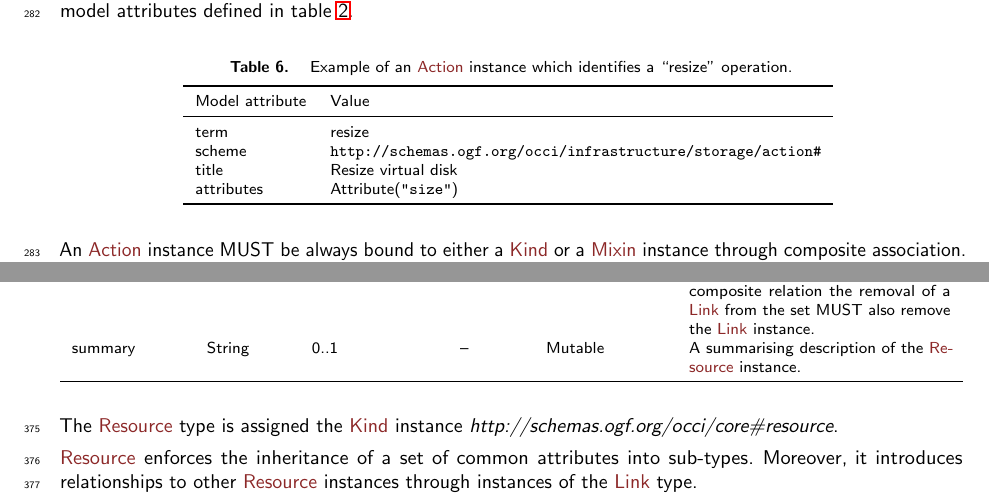
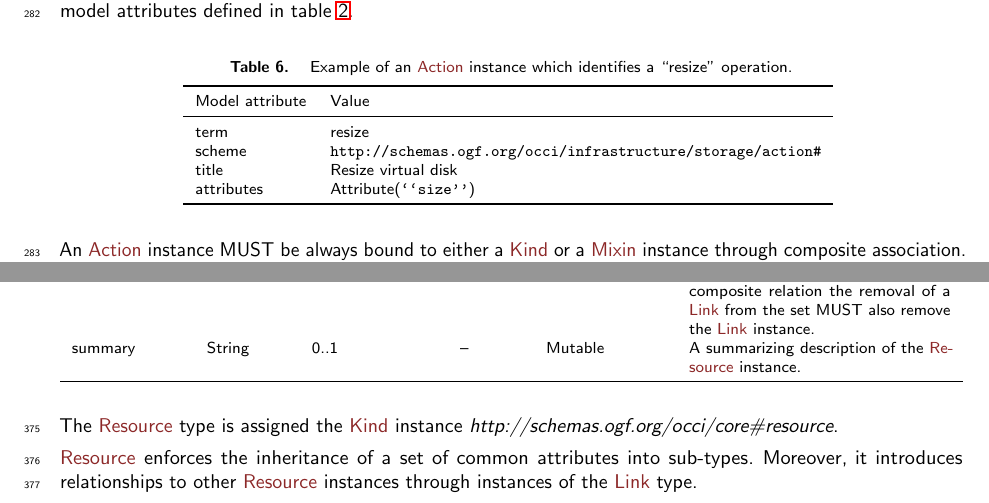
Before and after one commit to occiware/occi-wg, a LaTeX document (core.tex): two parts of pages 10 and 13 of 20, joined at a grey line, cut so that both start at the same text. Compiled offline with pdfLaTeX.

Commit message:
[Core] Fixed quotes & spelling

```diff
--- a/core.tex
+++ b/core.tex
@@ -635,7 +635,7 @@ table~\ref{tbl:category}.
     term    & resize \\
     scheme    & {\tt http://schemas.ogf.org/occi/infrastructure/storage/action\#} \\
     title     & Resize virtual disk \\
-    attributes    & Attribute({\tt "size"}) \\
+    attributes    & Attribute({\tt ``size''}) \\
   \botrule
   \end{tabular}
 }
@@ -858,7 +858,7 @@ specialization.
     Model attribute     & Type              & Value Multiplicity  & Required  & Client Mutability   & Description \\
     \colrule
     links               & List of \hl{Link} & 0..*                & --        & Mutable             & List of \hl{Link} compositions. Being a composite relation the removal of a \hl{Link} from the set MUST also remove the \hl{Link} instance.\\
-    summary             & String            & 0..1                & --        & Mutable             & A summarising description of the \hl{Resource} instance.\\
+    summary             & String            & 0..1                & --        & Mutable             & A summarizing description of the \hl{Resource} instance.\\
     \botrule
   \end{tabularx}
 }
```
Also changed, not shown: core.tex (2 more changed lines).
